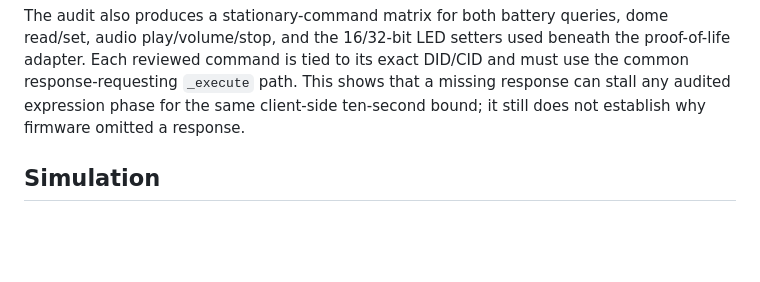
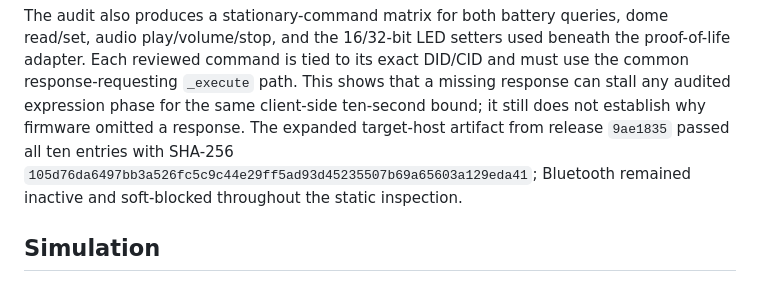
Before and after one commit to waywardtech/R2D2-lives, a Markdown page: docs/phase-1-stationary-probe.md, the part around the change. GitHub-like rendering; blank space fills up the shorter version.

```diff
--- a/docs/phase-1-stationary-probe.md
+++ b/docs/phase-1-stationary-probe.md
@@ -120,6 +120,10 @@ the proof-of-life adapter. Each reviewed command is tied to its exact DID/CID an
 must use the common response-requesting `_execute` path. This shows that a
 missing response can stall any audited expression phase for the same client-side
 ten-second bound; it still does not establish why firmware omitted a response.
+The expanded target-host artifact from release `9ae1835` passed all ten entries
+with SHA-256
+`105d76da6497bb3a526fc5c9c44e29ff5ad93d45235507b69a65603a129eda41`;
+Bluetooth remained inactive and soft-blocked throughout the static inspection.
 
 ## Simulation
 
```
Also changed, not shown: STATUS.md (+5 -0 lines).
